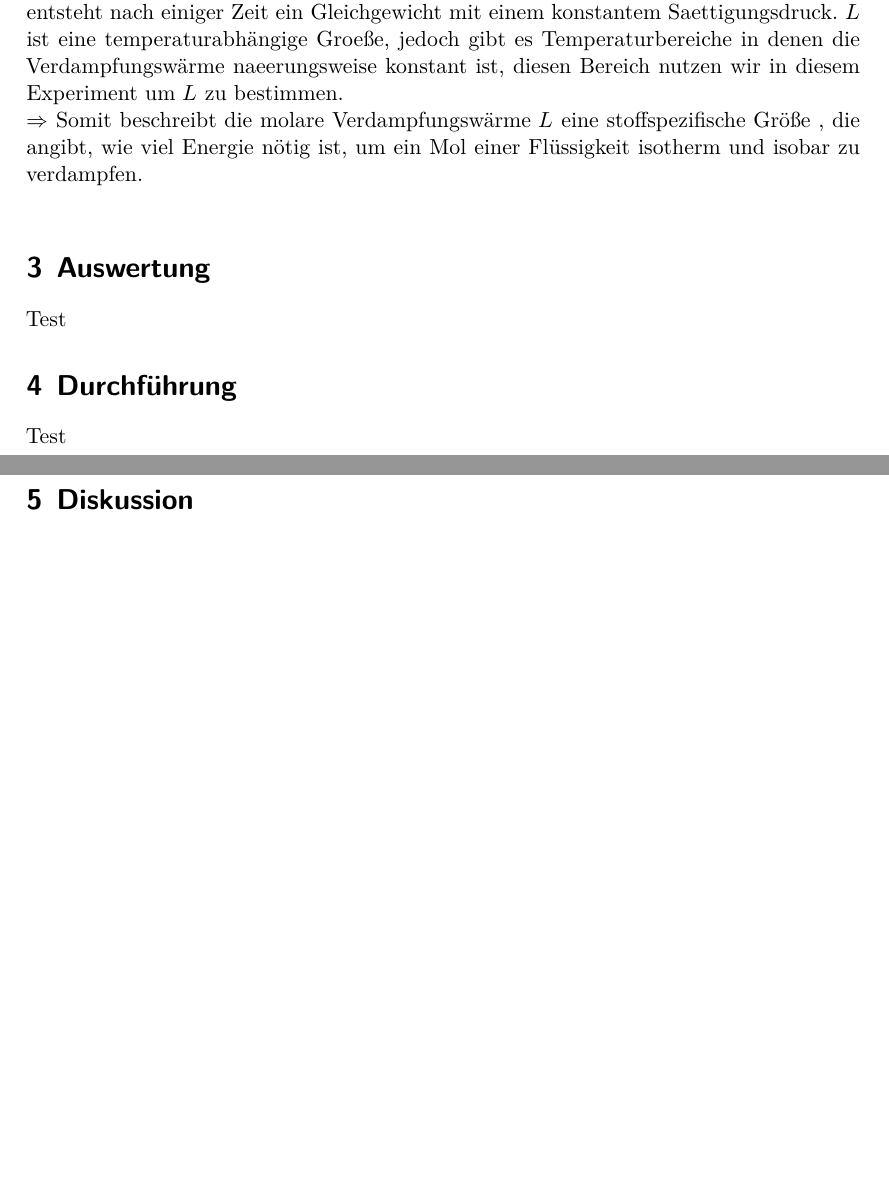
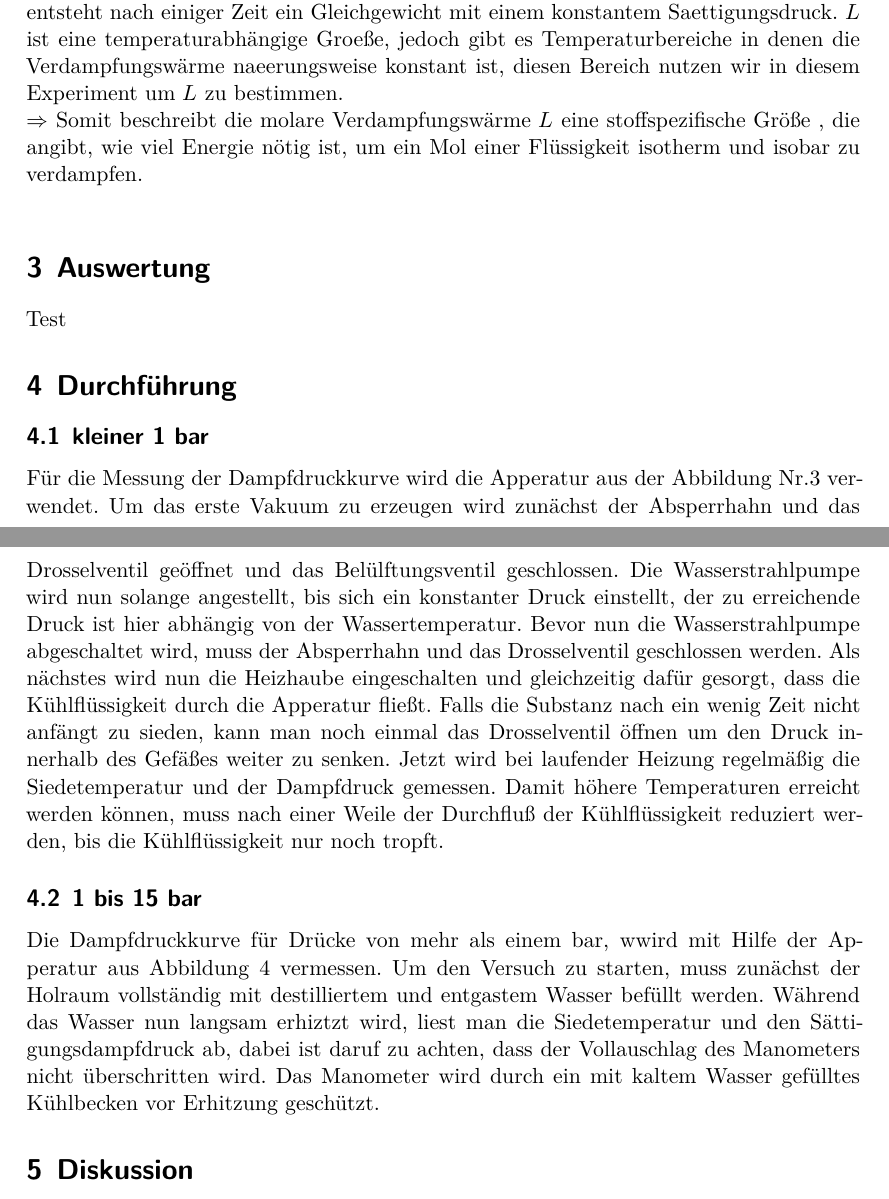
Before and after one commit to BenediktSan/AnfaengerPraktikum2020, a LaTeX document (4. V203/latex/Protokoll_V203.tex, which reads 4. V203/latex/durchfuehrung.tex): two parts of pages 3 and 4 of 4, joined at a grey line, cut so that both start at the same text, the shorter picture padded with empty space. Compiled offline with XeLaTeX.

Commit message:
Durchführung.tex

```diff
--- a/4. V203/latex/durchfuehrung.tex
+++ b/4. V203/latex/durchfuehrung.tex
@@ -1,2 +1,20 @@
 \section{Durchführung}
-Test
+
+\subsection{kleiner 1 bar}
+Für die Messung der Dampfdruckkurve wird die Apperatur aus der Abbildung Nr.3 verwendet. Um das erste Vakuum zu erzeugen wird zunächst
+der Absperrhahn und das Drosselventil geöffnet und das Belülftungsventil geschlossen. Die Wasserstrahlpumpe wird nun solange angestellt,
+bis sich ein konstanter Druck einstellt, der zu erreichende Druck ist hier abhängig von der Wassertemperatur. Bevor nun die
+Wasserstrahlpumpe abgeschaltet wird, muss der Absperrhahn und das Drosselventil geschlossen werden. Als nächstes wird nun die Heizhaube
+eingeschalten und gleichzeitig dafür gesorgt, dass die Kühlflüssigkeit durch die Apperatur fließt. Falls die Substanz nach ein wenig Zeit
+nicht anfängt zu sieden, kann man noch einmal das Drosselventil öffnen um den Druck innerhalb des Gefäßes weiter zu senken. Jetzt wird
+bei laufender Heizung regelmäßig die Siedetemperatur und der Dampfdruck gemessen. Damit höhere Temperaturen erreicht werden können,
+muss nach einer Weile der Durchfluß der Kühlflüssigkeit reduziert werden, bis die Kühlflüssigkeit nur noch tropft.
+
+
+\subsection{1 bis 15 bar}
+
+Die Dampfdruckkurve für Drücke von mehr als einem bar, wwird mit Hilfe  der Apperatur aus Abbildung 4 vermessen.
+Um den Versuch zu starten, muss zunächst der Holraum vollständig mit destilliertem und entgastem Wasser befüllt werden.
+Während das Wasser nun langsam erhiztzt wird, liest man die Siedetemperatur und den Sättigungsdampfdruck ab, dabei ist daruf zu
+achten, dass der Vollauschlag des Manometers nicht überschritten wird. Das Manometer wird durch ein mit kaltem Wasser gefülltes
+Kühlbecken vor Erhitzung geschützt.
```
